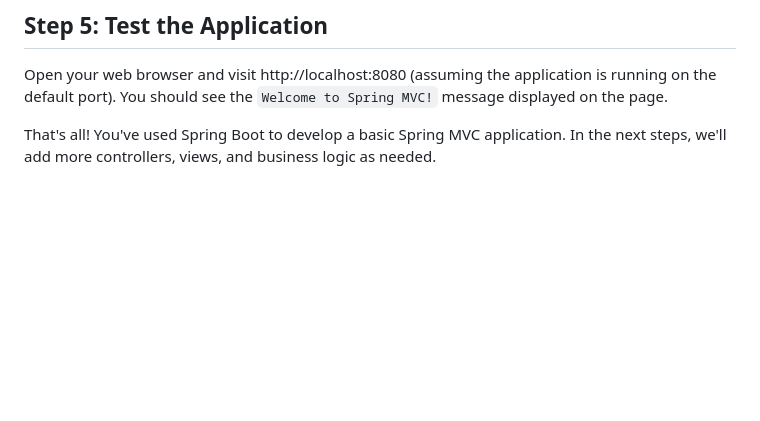
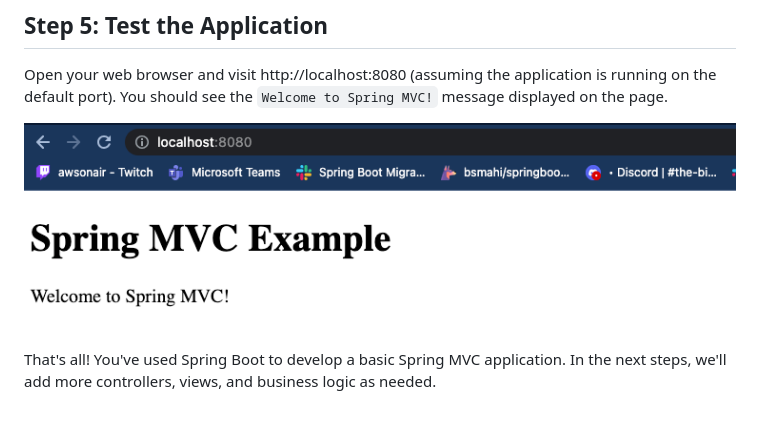
Before and after one commit to bsmahi/springframework-course, a Markdown page: coursemodule3/ConfigureSpringMVC.md, the part around the change. Drawn GitHub-style; pictures changed too: images/SpringMVCHome.png (added); blank space fills up the shorter version.

Commit message:
Updated Spring MVC

```diff
--- a/coursemodule3/ConfigureSpringMVC.md
+++ b/coursemodule3/ConfigureSpringMVC.md
@@ -85,4 +85,6 @@ public class LearnSpringApplication {
 ## Step 5: Test the Application
 Open your web browser and visit http://localhost:8080 (assuming the application is running on the default port). You should see the `Welcome to Spring MVC!` message displayed on the page.
 
+<img src="../images/SpringMVCHome.png" alt="SpringMVCHome">
+
 That's all! You've used Spring Boot to develop a basic Spring MVC application. In the next steps, we'll add more controllers, views, and business logic as needed.
```
